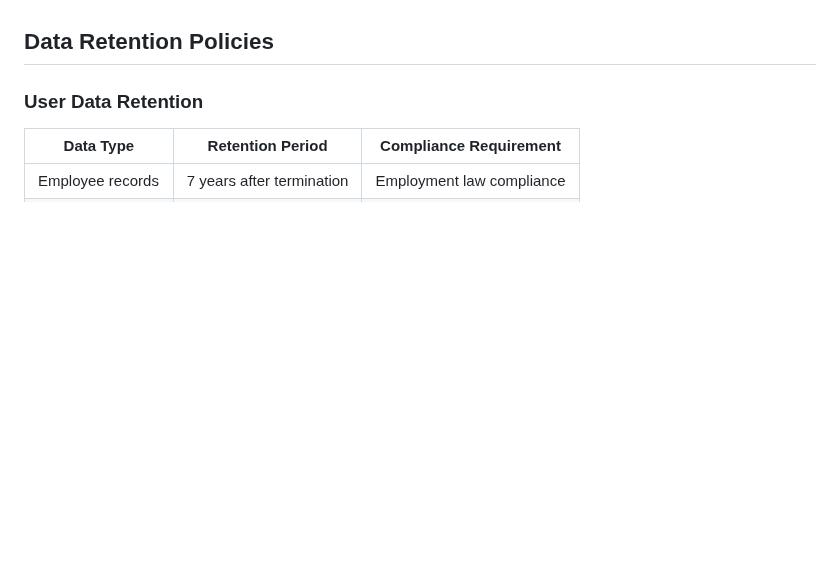
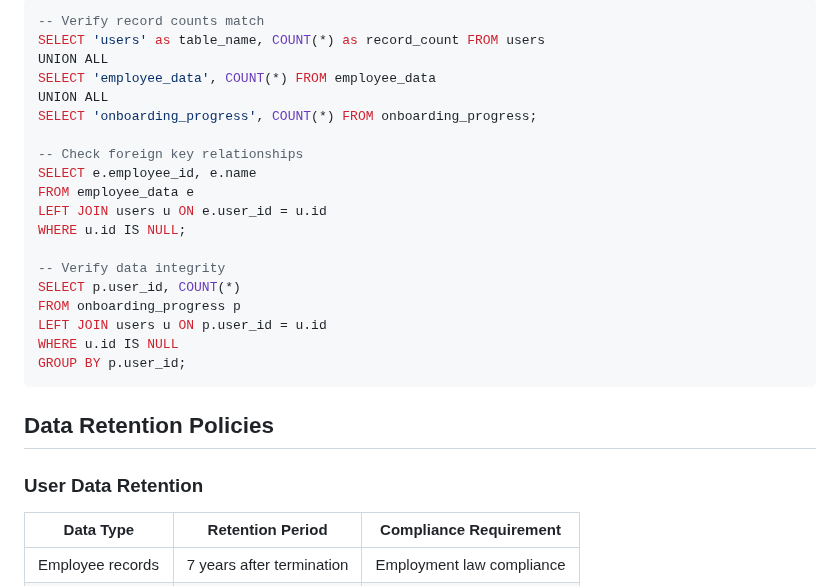
Before and after one commit to Steel-tech/Steel-Onboarding-App, a Markdown page: DATABASE.md, the part around one of its changes. GitHub-like rendering; blank space fills up the shorter version.

````diff
--- a/DATABASE.md
+++ b/DATABASE.md
@@ -458,3 +529,25 @@ WHERE idx_tup_read = 0;
+```sql
+-- Verify record counts match
+SELECT 'users' as table_name, COUNT(*) as record_count FROM users
+UNION ALL
+SELECT 'employee_data', COUNT(*) FROM employee_data
+UNION ALL
+SELECT 'onboarding_progress', COUNT(*) FROM onboarding_progress;
+
+-- Check foreign key relationships
+SELECT e.employee_id, e.name
+FROM employee_data e
+LEFT JOIN users u ON e.user_id = u.id
+WHERE u.id IS NULL;
+
+-- Verify data integrity
+SELECT p.user_id, COUNT(*)
+FROM onboarding_progress p
+LEFT JOIN users u ON p.user_id = u.id
+WHERE u.id IS NULL
+GROUP BY p.user_id;
+```
+
 ## Data Retention Policies
 
 ### User Data Retention
````
Also changed, not shown: other parts of DATABASE.md (+71 -0 lines).
